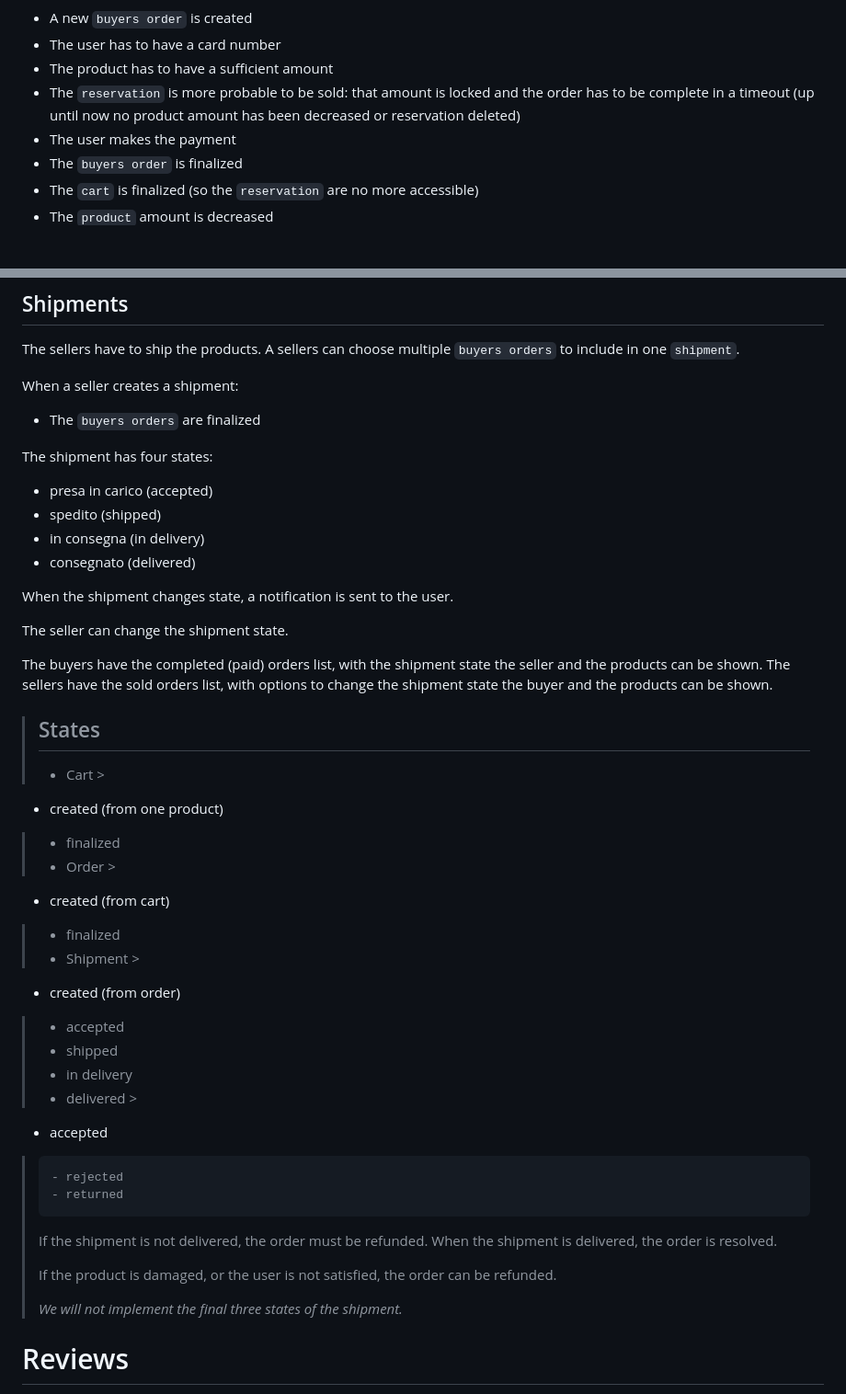
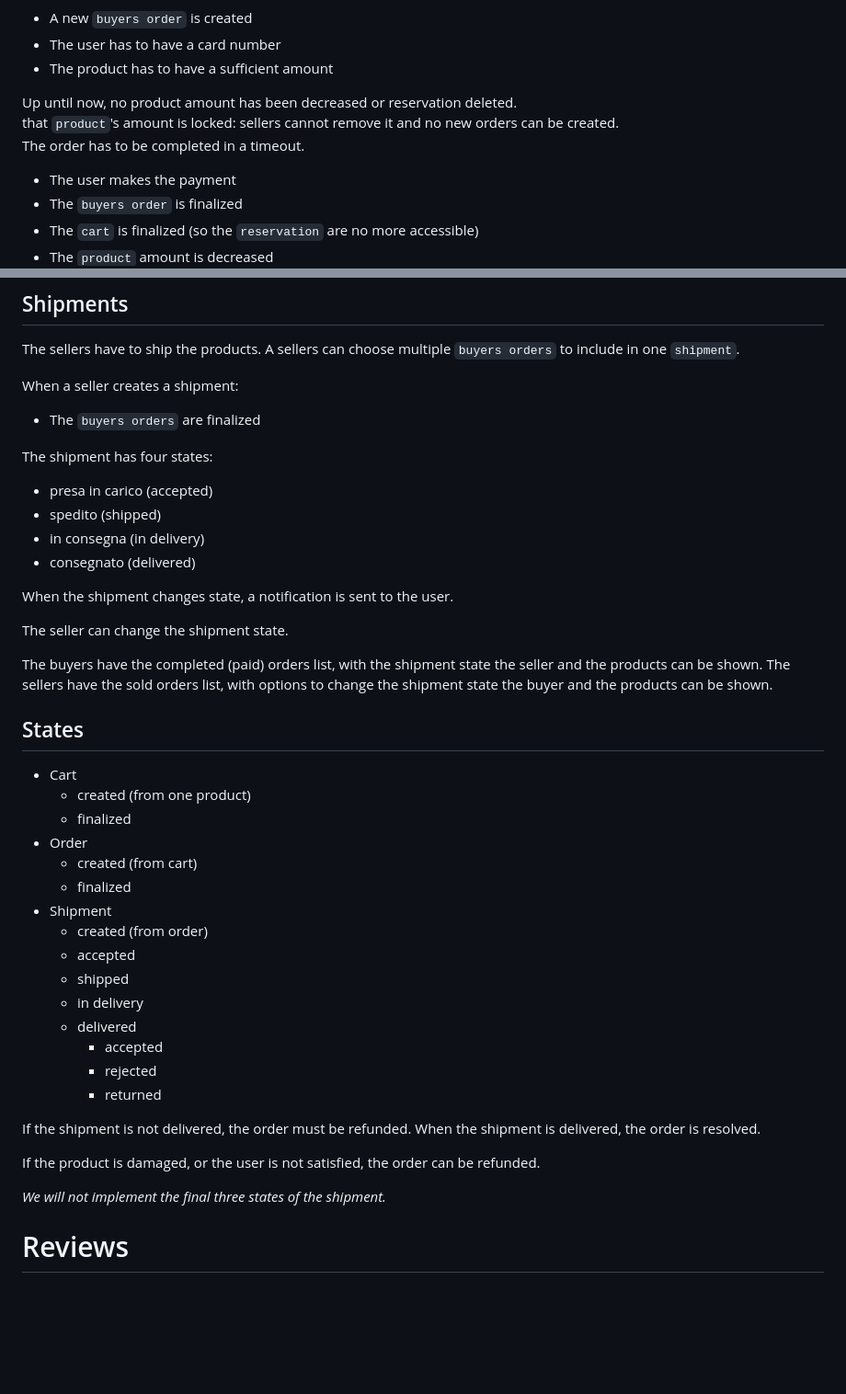
Before and after one commit to marcocondrache/bd-project, a Markdown page: docs/functional_analysis.md, 2 parts joined by grey strips. Shown at 92% size. Drawn GitHub-style; blank space fills up the shorter version.

```diff
--- a/docs/functional_analysis.md
+++ b/docs/functional_analysis.md
@@ -144,9 +144,12 @@ When the user buys the cart:
 - A new `buyers order` is created
 - The user has to have a card number
 - The product has to have a sufficient amount
-- The `reservation` is more probable to be sold: that amount is locked and
-  the order has to be complete in a timeout
-(up until now no product amount has been decreased or reservation deleted)
+
+Up until now, no product amount has been decreased or reservation deleted.
+that `product`'s amount is locked:
+sellers cannot remove it and no new orders can be created.
+The order has to be completed in a timeout.
+
 - The user makes the payment
 - The `buyers order` is finalized
 - The `cart` is finalized (so the `reservation` are no more accessible)
@@ -168,8 +171,8 @@ The sellers have to ship the products.
 A sellers can choose multiple `buyers orders` to include in one `shipment`.
 
 When a seller creates a shipment:
+
 - The `buyers orders` are finalized
-
 
 The shipment has four states:
 
@@ -187,34 +190,31 @@ the seller and the products can be shown.
 The sellers have the sold orders list, with options to change the shipment state
 the buyer and the products can be shown.
 
-> ## States
-> - Cart
-    >
-- created (from one product)
->   - finalized
-> - Order
-    >
-- created (from cart)
->   - finalized
-> - Shipment
-    >
-- created (from order)
->   - accepted
->   - shipped
->   - in delivery
->   - delivered
-      >
-- accepted
->     - rejected
->     - returned
->
-> If the shipment is not delivered, the order must be refunded.
-> When the shipment is delivered, the order is resolved.
->
-> If the product is damaged,
-> or the user is not satisfied, the order can be refunded.
->
-> _We will not implement the final three states of the shipment._
+## States
+
+- Cart
+    - created (from one product)
+    - finalized
+- Order
+    - created (from cart)
+    - finalized
+- Shipment
+    - created (from order)
+    - accepted
+    - shipped
+    - in delivery
+    - delivered
+        - accepted
+        - rejected
+        - returned
+
+If the shipment is not delivered, the order must be refunded.
+When the shipment is delivered, the order is resolved.
+
+If the product is damaged,
+or the user is not satisfied, the order can be refunded.
+
+_We will not implement the final three states of the shipment._
 
 # Reviews
 
```
Also changed, not shown: docs/technical_analysis.md (+8 -2 lines).
